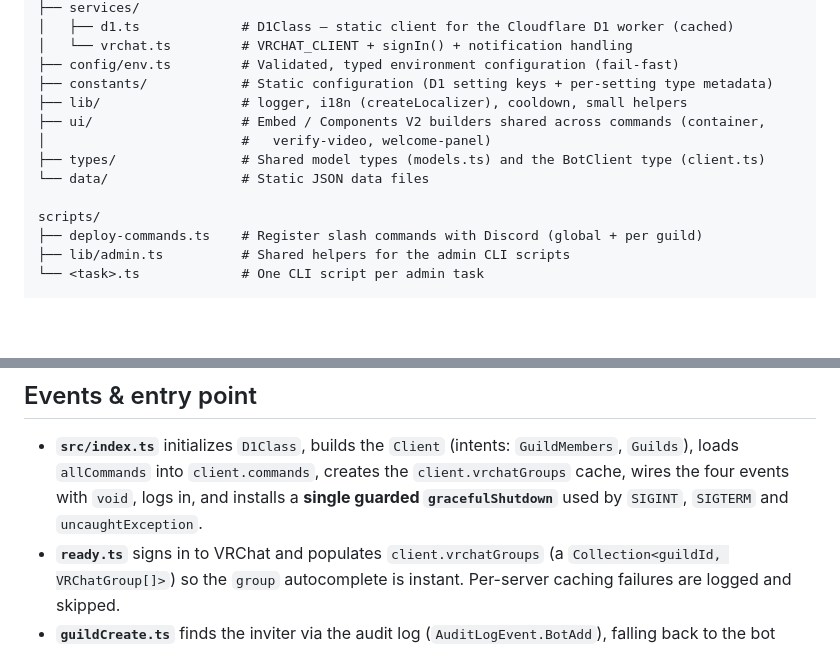
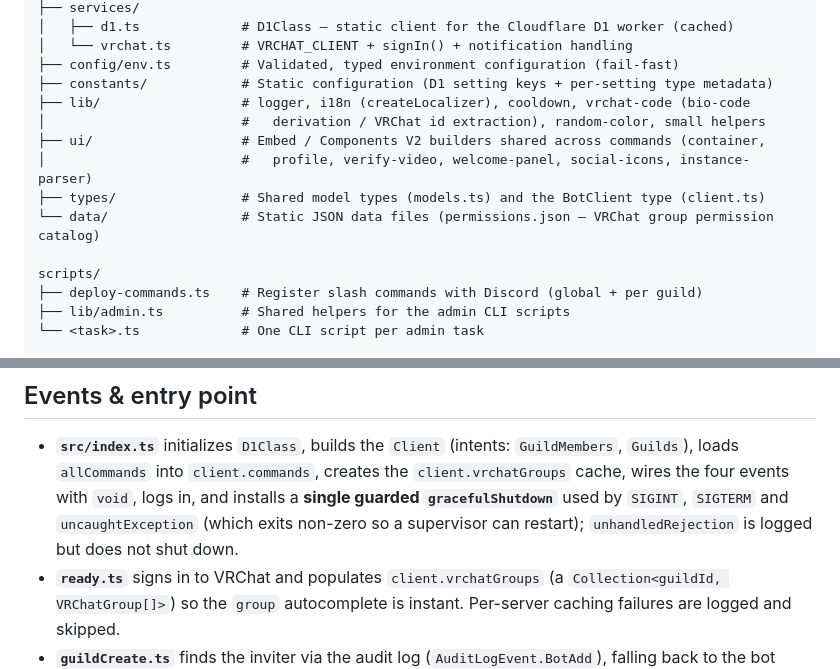
Before and after one commit to vicentefelipechile/enlacevrc-bot, a Markdown page: AGENTS.md, 2 parts joined by grey strips. Drawn GitHub-style; blank space fills up the shorter version.

Commit message:
docs: expand directory layout and shutdown notes in AGENTS.md

```diff
--- a/AGENTS.md
+++ b/AGENTS.md
@@ -51,11 +51,12 @@ src/
 │   └── vrchat.ts         # VRCHAT_CLIENT + signIn() + notification handling
 ├── config/env.ts         # Validated, typed environment configuration (fail-fast)
 ├── constants/            # Static configuration (D1 setting keys + per-setting type metadata)
-├── lib/                  # logger, i18n (createLocalizer), cooldown, small helpers
+├── lib/                  # logger, i18n (createLocalizer), cooldown, vrchat-code (bio-code
+│                         #   derivation / VRChat id extraction), random-color, small helpers
 ├── ui/                   # Embed / Components V2 builders shared across commands (container,
-│                         #   verify-video, welcome-panel)
+│                         #   profile, verify-video, welcome-panel, social-icons, instance-parser)
 ├── types/                # Shared model types (models.ts) and the BotClient type (client.ts)
-└── data/                 # Static JSON data files
+└── data/                 # Static JSON data files (permissions.json — VRChat group permission catalog)
 
 scripts/
 ├── deploy-commands.ts    # Register slash commands with Discord (global + per guild)
@@ -200,7 +201,8 @@ Call sites use `D1Class.method(...)`. Conventions:
 - **`src/index.ts`** initializes `D1Class`, builds the `Client` (intents: `GuildMembers`, `Guilds`),
   loads `allCommands` into `client.commands`, creates the `client.vrchatGroups` cache, wires the four
   events with `void`, logs in, and installs a **single guarded `gracefulShutdown`** used by `SIGINT`,
-  `SIGTERM` and `uncaughtException`.
+  `SIGTERM` and `uncaughtException` (which exits non-zero so a supervisor can restart);
+  `unhandledRejection` is logged but does not shut down.
 - **`ready.ts`** signs in to VRChat and populates `client.vrchatGroups` (a
   `Collection<guildId, VRChatGroup[]>`) so the `group` autocomplete is instant. Per-server caching
   failures are logged and skipped.
```
